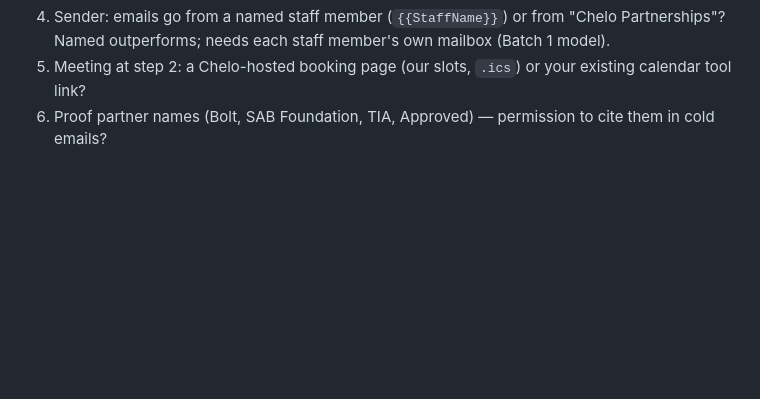
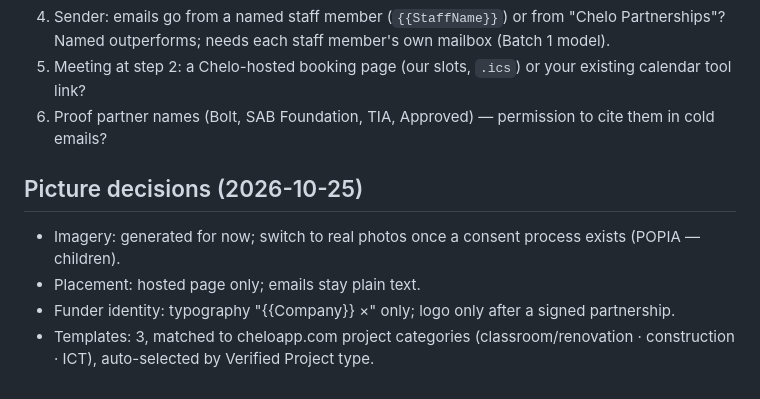
Before and after one commit to demo0ps/chelo-outreach, a Markdown page: docs/message-ladder-v1.md, the part around the change. Rendered like a GitHub page; blank space fills up the shorter version.

Commit message:
idea bank/ladder: picture pipeline decisions (generated imagery, page-only, typography, 3 templates)
Co-authored-by: arena-agent <297053741+arena-agent@users.noreply.github.com>

```diff
--- a/docs/message-ladder-v1.md
+++ b/docs/message-ladder-v1.md
@@ -98,3 +98,9 @@ Worth a one-page look?
 4. Sender: emails go from a named staff member (`{{StaffName}}`) or from "Chelo Partnerships"? Named outperforms; needs each staff member's own mailbox (Batch 1 model).
 5. Meeting at step 2: a Chelo-hosted booking page (our slots, `.ics`) or your existing calendar tool link?
 6. Proof partner names (Bolt, SAB Foundation, TIA, Approved) — permission to cite them in cold emails?
+
+## Picture decisions (2026-10-25)
+- Imagery: generated for now; switch to real photos once a consent process exists (POPIA — children).
+- Placement: hosted page only; emails stay plain text.
+- Funder identity: typography "{{Company}} ×" only; logo only after a signed partnership.
+- Templates: 3, matched to cheloapp.com project categories (classroom/renovation · construction · ICT), auto-selected by Verified Project type.
```
Also changed, not shown: docs/idea-bank.md (+1 -1 lines).
